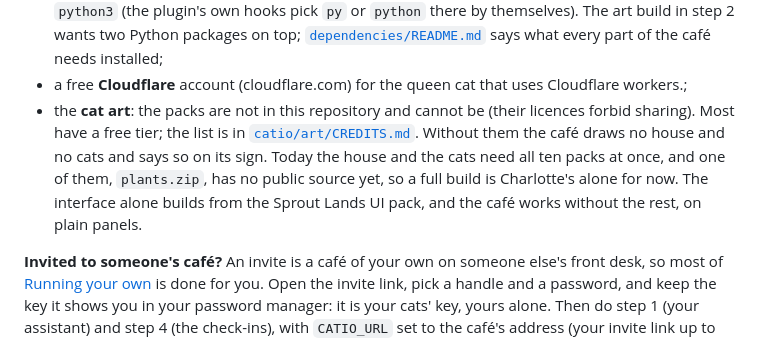
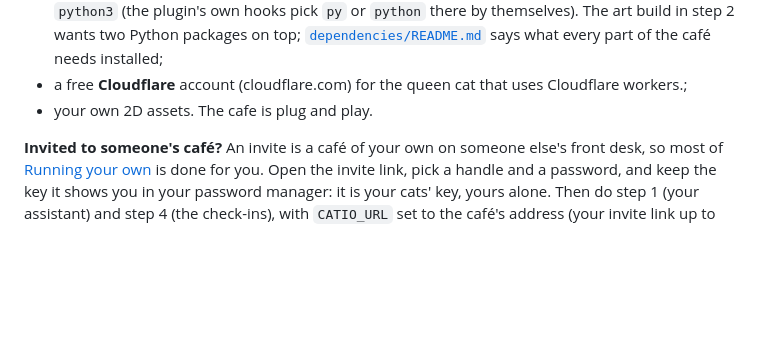
Before and after one commit to charredlatte/Pretty-Project-Portfolio, a Markdown page: README.md, the part around the change. Drawn GitHub-style; blank space fills up the shorter version.

```diff
--- a/README.md
+++ b/README.md
@@ -36,11 +36,7 @@ You can run your own café today, from this repository, for free.
   `py` or `python` there by themselves). The art build in step 2 wants two Python packages on top;
   [`dependencies/README.md`](dependencies/README.md) says what every part of the café needs installed;
 - a free **Cloudflare** account (cloudflare.com) for the queen cat that uses Cloudflare workers.;
-- the **cat art**: the packs are not in this repository and cannot be (their licences forbid sharing). Most have a
-  free tier; the list is in [`catio/art/CREDITS.md`](catio/art/CREDITS.md). Without them the café draws no house and
-  no cats and says so on its sign. Today the house and the cats need all ten packs at once, and one of them,
-  `plants.zip`, has no public source yet, so a full build is Charlotte's alone for now. The interface alone builds
-  from the Sprout Lands UI pack, and the café works without the rest, on plain panels.
+- your own 2D assets. The cafe is plug and play.
 
 **Invited to someone's café?** An invite is a café of your own on someone else's front desk, so most of
 [Running your own](#running-your-own) is done for you. Open the invite link, pick a handle and a password, and keep
```
